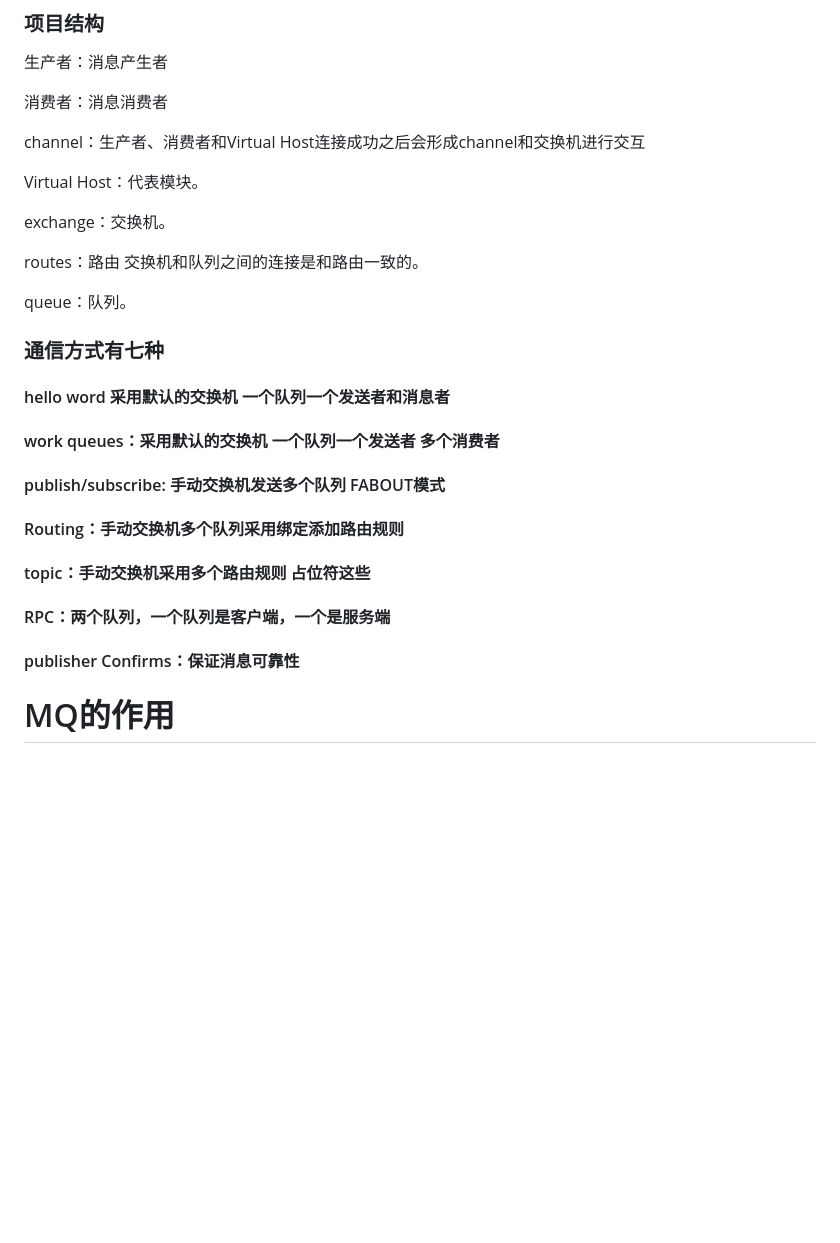
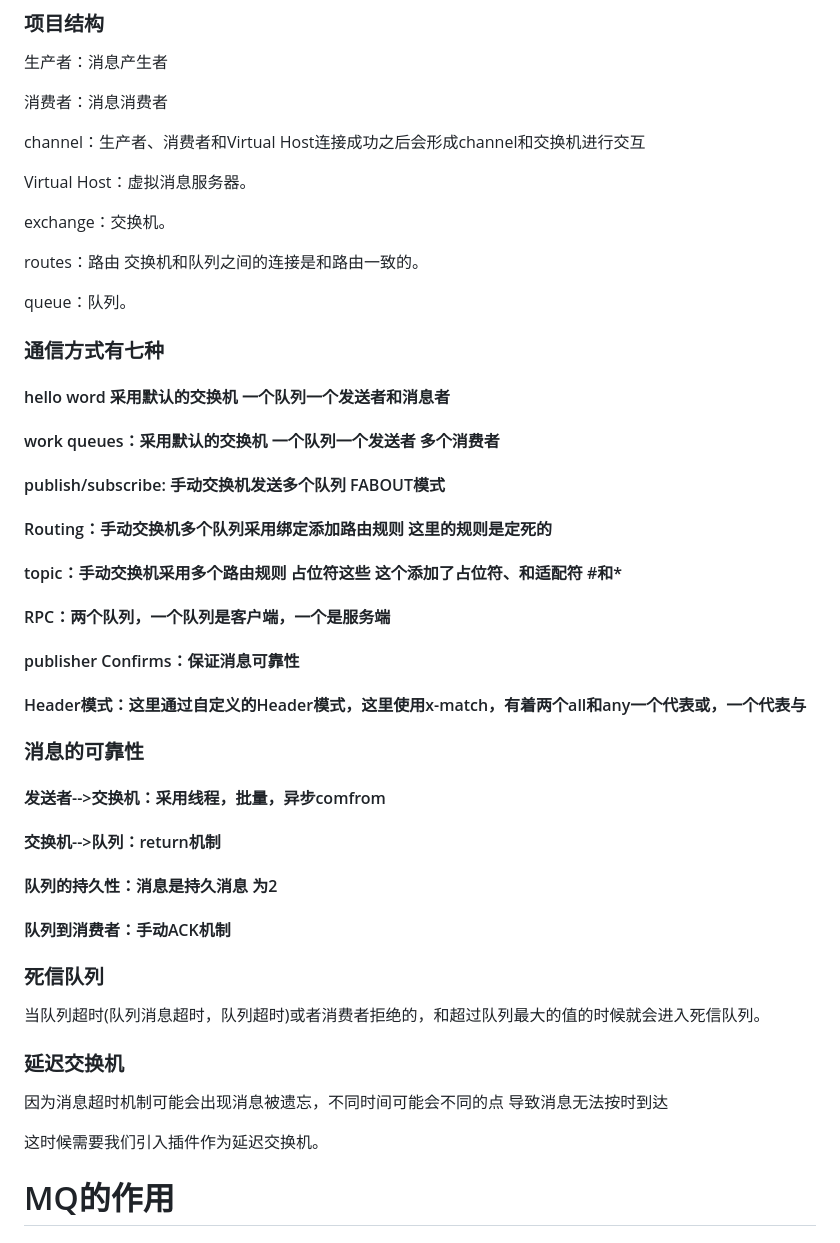
Before and after one commit to wqddg/MessageQueue, a Markdown page: README.md, the part around the change. Drawn GitHub-style; blank space fills up the shorter version.

Commit message:
RabbitMQ--最后总结

```diff
--- a/README.md
+++ b/README.md
@@ -105,7 +105,7 @@ config文件夹：运行中配置文件目录
 
 channel：生产者、消费者和Virtual Host连接成功之后会形成channel和交换机进行交互
 
-Virtual Host：代表模块。
+Virtual Host：虚拟消息服务器。
 
 exchange：交换机。
 
@@ -116,14 +116,22 @@ queue：队列。
 #### hello word 采用默认的交换机  一个队列一个发送者和消息者
 #### work queues：采用默认的交换机 一个队列一个发送者 多个消费者
 #### publish/subscribe: 手动交换机发送多个队列 FABOUT模式
-#### Routing：手动交换机多个队列采用绑定添加路由规则
-#### topic：手动交换机采用多个路由规则 占位符这些
+#### Routing：手动交换机多个队列采用绑定添加路由规则 这里的规则是定死的
+#### topic：手动交换机采用多个路由规则 占位符这些  这个添加了占位符、和适配符  #和*
 #### RPC：两个队列，一个队列是客户端，一个是服务端
 #### publisher Confirms：保证消息可靠性
+#### Header模式：这里通过自定义的Header模式，这里使用x-match，有着两个all和any一个代表或，一个代表与
+### 消息的可靠性
+#### 发送者-->交换机：采用线程，批量，异步comfrom
+#### 交换机-->队列：return机制
+#### 队列的持久性：消息是持久消息  为2
+#### 队列到消费者：手动ACK机制
+### 死信队列
+当队列超时(队列消息超时，队列超时)或者消费者拒绝的，和超过队列最大的值的时候就会进入死信队列。
+### 延迟交换机
+因为消息超时机制可能会出现消息被遗忘，不同时间可能会不同的点 导致消息无法按时到达
 
-
-
-
+这时候需要我们引入插件作为延迟交换机。
 # MQ的作用
 ## 异步处理
 一般情况是串行和并行
```
